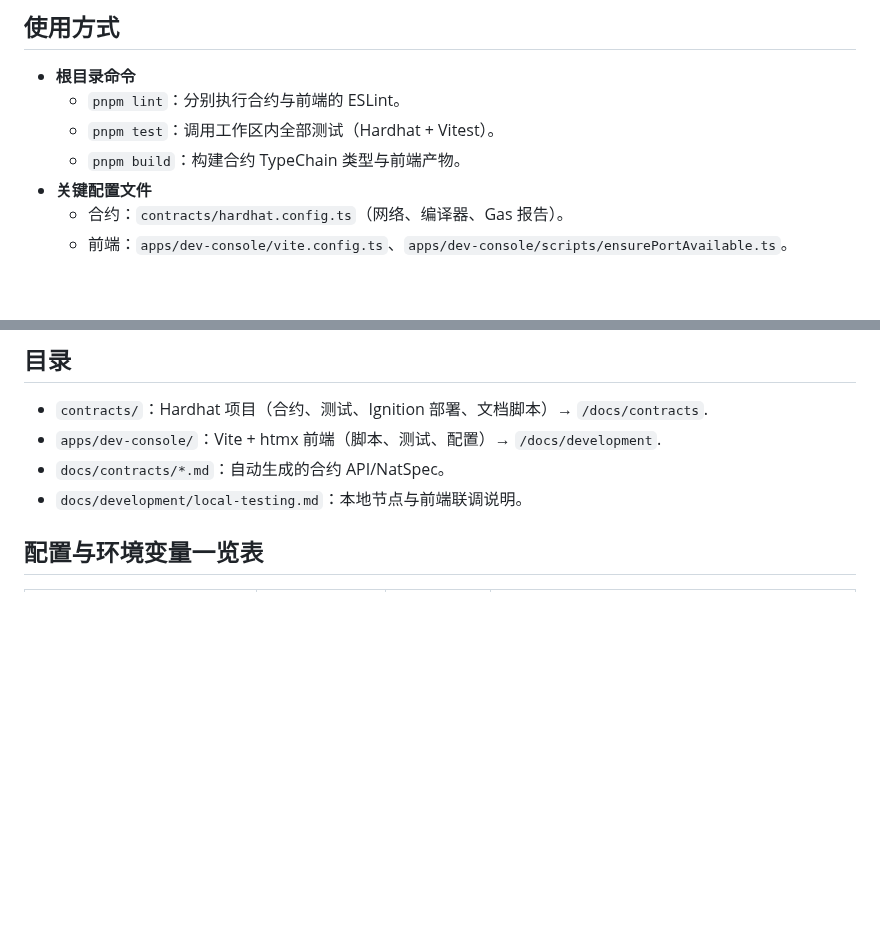
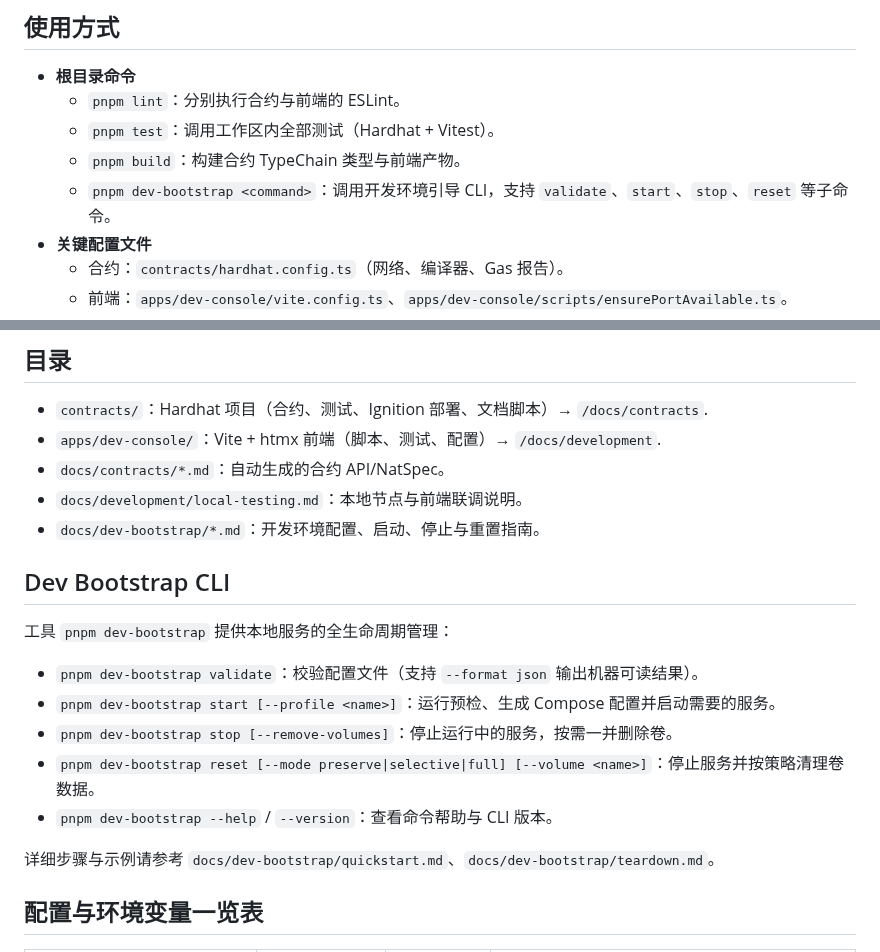
Before and after one commit to JiaJunDeng5930/ChainContest, a Markdown page: README.md, 2 parts joined by grey strips. Drawn GitHub-style; blank space fills up the shorter version.

Commit message:
docs: refresh quickstart and README for dev bootstrap cli

```diff
--- a/README.md
+++ b/README.md
@@ -37,6 +37,7 @@ pnpm --filter @chaincontest/dev-console dev
   - `pnpm lint`：分别执行合约与前端的 ESLint。
   - `pnpm test`：调用工作区内全部测试（Hardhat + Vitest）。
   - `pnpm build`：构建合约 TypeChain 类型与前端产物。
+  - `pnpm dev-bootstrap <command>`：调用开发环境引导 CLI，支持 `validate`、`start`、`stop`、`reset` 等子命令。
 - **关键配置文件**
   - 合约：`contracts/hardhat.config.ts`（网络、编译器、Gas 报告）。
   - 前端：`apps/dev-console/vite.config.ts`、`apps/dev-console/scripts/ensurePortAvailable.ts`。
@@ -51,6 +52,19 @@ pnpm --filter @chaincontest/dev-console dev
 - `apps/dev-console/`：Vite + htmx 前端（脚本、测试、配置）→ `/docs/development`.
 - `docs/contracts/*.md`：自动生成的合约 API/NatSpec。
 - `docs/development/local-testing.md`：本地节点与前端联调说明。
+- `docs/dev-bootstrap/*.md`：开发环境配置、启动、停止与重置指南。
+
+## Dev Bootstrap CLI
+
+工具 `pnpm dev-bootstrap` 提供本地服务的全生命周期管理：
+
+- `pnpm dev-bootstrap validate`：校验配置文件（支持 `--format json` 输出机器可读结果）。
+- `pnpm dev-bootstrap start [--profile <name>]`：运行预检、生成 Compose 配置并启动需要的服务。
+- `pnpm dev-bootstrap stop [--remove-volumes]`：停止运行中的服务，按需一并删除卷。
+- `pnpm dev-bootstrap reset [--mode preserve|selective|full] [--volume <name>]`：停止服务并按策略清理卷数据。
+- `pnpm dev-bootstrap --help` / `--version`：查看命令帮助与 CLI 版本。
+
+详细步骤与示例请参考 `docs/dev-bootstrap/quickstart.md`、`docs/dev-bootstrap/teardown.md`。
 
 ## 配置与环境变量一览表
 
```
Also changed, not shown: docs/dev-bootstrap/quickstart.md (added, +65 -0 lines), specs/015-docker-dev-short/tasks.md (+1 -1 lines).
